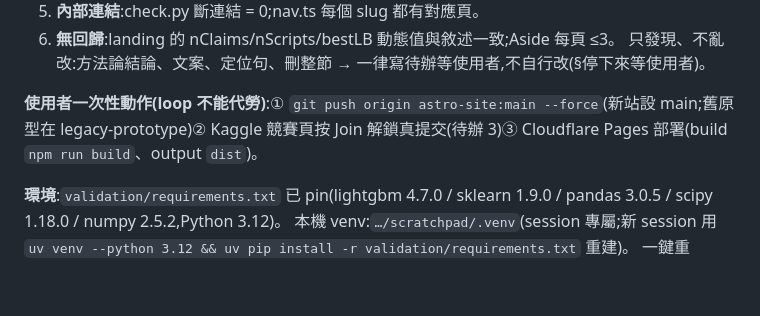
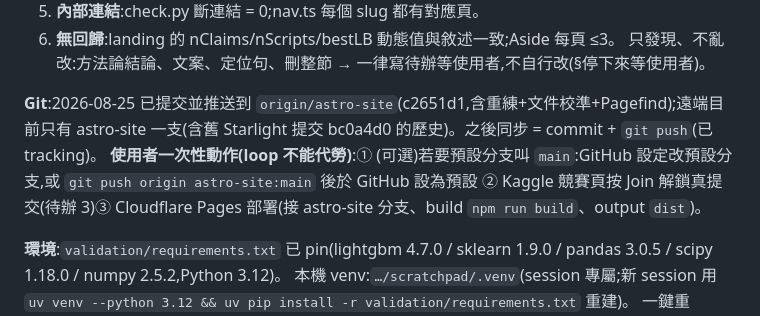
Before and after one commit to royhsu1012/sealhack, a Markdown page: internal/LOOP_LOG.md, the part around the change. GitHub-like rendering; blank space fills up the shorter version.

Commit message:
docs(loop-log): record git sync to origin/astro-site; refresh pending-actions
Co-Authored-By: Claude Opus 4.8 <noreply@anthropic.com>

```diff
--- a/internal/LOOP_LOG.md
+++ b/internal/LOOP_LOG.md
@@ -19,7 +19,8 @@
 6. **無回歸**:landing 的 nClaims/nScripts/bestLB 動態值與敘述一致;Aside 每頁 ≤3。
 只發現、不亂改:方法論結論、文案、定位句、刪整節 → 一律寫待辦等使用者,不自行改(§停下來等使用者)。
 
-**使用者一次性動作(loop 不能代勞)**:① `git push origin astro-site:main --force`(新站設 main;舊原型在 legacy-prototype)② Kaggle 競賽頁按 Join 解鎖真提交(待辦 3)③ Cloudflare Pages 部署(build `npm run build`、output `dist`)。
+**Git**:2026-08-25 已提交並推送到 `origin/astro-site`(c2651d1,含重練+文件校準+Pagefind);遠端目前只有 astro-site 一支(含舊 Starlight 提交 bc0a4d0 的歷史)。之後同步 = commit + `git push`(已 tracking)。
+**使用者一次性動作(loop 不能代勞)**:① (可選)若要預設分支叫 `main`:GitHub 設定改預設分支,或 `git push origin astro-site:main` 後於 GitHub 設為預設 ② Kaggle 競賽頁按 Join 解鎖真提交(待辦 3)③ Cloudflare Pages 部署(接 astro-site 分支、build `npm run build`、output `dist`)。
 
 **環境**:`validation/requirements.txt` 已 pin(lightgbm 4.7.0 / sklearn 1.9.0 / pandas 3.0.5 / scipy 1.18.0 / numpy 2.5.2,Python 3.12)。
 本機 venv:`…/scratchpad/.venv`(session 專屬;新 session 用 `uv venv --python 3.12 && uv pip install -r validation/requirements.txt` 重建)。
```
